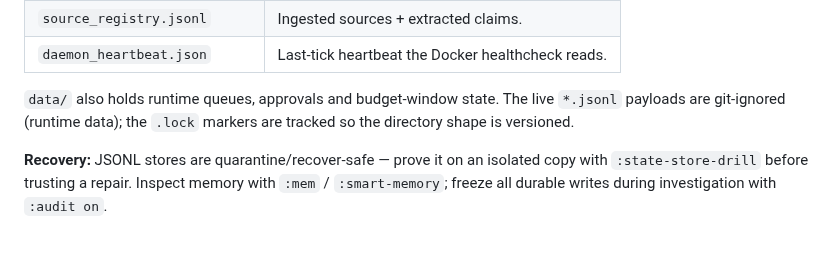
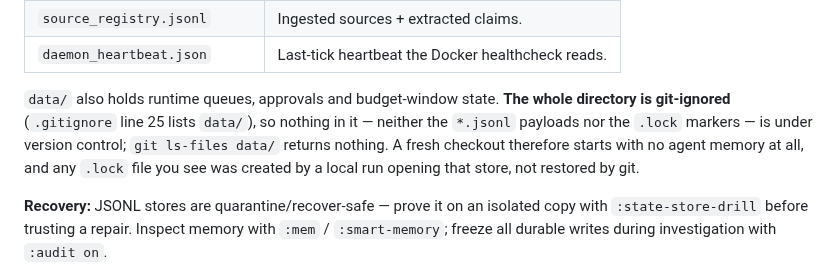
Before and after one commit to andreyshapira1983-sketch/agent, a Markdown page: docs/CONFIGURATION.md, the part around the change. Rendered like a GitHub page; blank space fills up the shorter version.

Commit message:
docs: correct the data/ git-ignore claim in CONFIGURATION
The Data & State section claimed the `*.jsonl` payloads are git-ignored while
"the `.lock` markers are tracked so the directory shape is versioned". That is
false: `.gitignore` line 25 ignores `data/` in full, and `git ls-files data/`
returns nothing — neither payloads nor locks are under version control.

The wrong inference came from observing locks on disk without the payloads and
concluding the difference was git's doing; it was not verified. Restated with
the two checks that establish it, plus the operational consequence: a fresh
checkout starts with no agent memory, and a `.lock` you see was created by a
local run opening that store.

Co-Authored-By: Claude Opus 5 <noreply@anthropic.com>

```diff
--- a/docs/CONFIGURATION.md
+++ b/docs/CONFIGURATION.md
@@ -114,9 +114,12 @@ survive image rebuilds and container replacement.
 | `source_registry.jsonl` | Ingested sources + extracted claims. |
 | `daemon_heartbeat.json` | Last-tick heartbeat the Docker healthcheck reads. |
 
-`data/` also holds runtime queues, approvals and budget-window state. The live
-`*.jsonl` payloads are git-ignored (runtime data); the `.lock` markers are
-tracked so the directory shape is versioned.
+`data/` also holds runtime queues, approvals and budget-window state. **The whole
+directory is git-ignored** (`.gitignore` line 25 lists `data/`), so nothing in it
+— neither the `*.jsonl` payloads nor the `.lock` markers — is under version
+control; `git ls-files data/` returns nothing. A fresh checkout therefore starts
+with no agent memory at all, and any `.lock` file you see was created by a local
+run opening that store, not restored by git.
 
 **Recovery:** JSONL stores are quarantine/recover-safe — prove it on an isolated
 copy with `:state-store-drill` before trusting a repair. Inspect memory with
```
